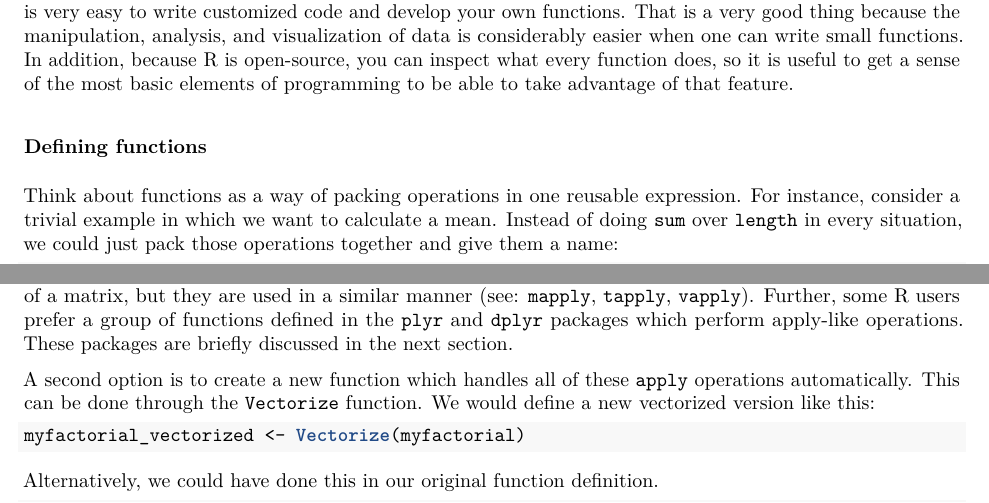
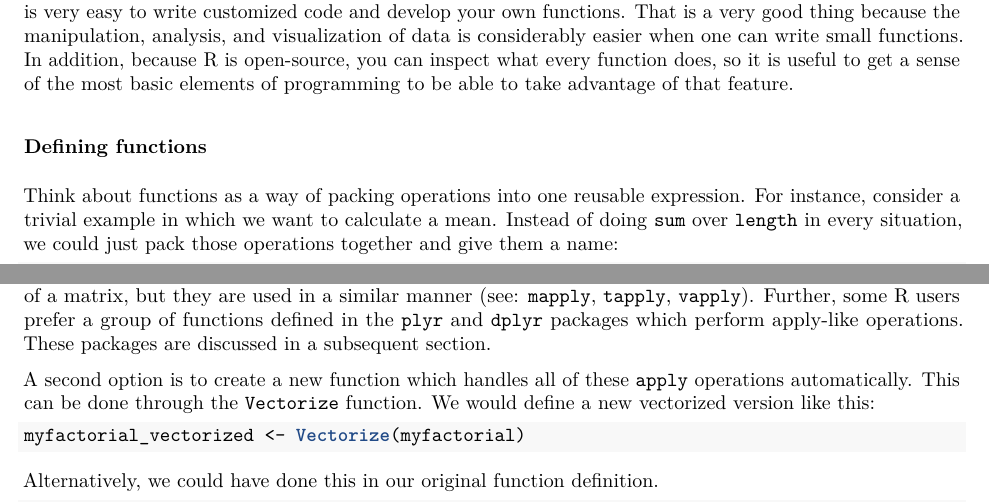
Before and after one commit to JohnRiddles/intro-to-r-for-SAS-users, an R Markdown document (src/02-functions.rmd): two parts of pages 1 and 3 of 4, joined at a grey line, cut so that both start at the same text. The pictures show the output file pdfs/02-functions.pdf that the author committed with the source.

Commit message:
Minor corrections in Functions section.

```diff
--- a/src/02-functions.rmd
+++ b/src/02-functions.rmd
@@ -25,7 +25,7 @@ of programming to be able to take advantage of that feature.
 
 ### Defining functions
 
-Think about functions as a way of packing operations in one reusable expression.
+Think about functions as a way of packing operations into one reusable expression.
 For instance, consider a trivial example in which we want to calculate a mean.
 Instead of doing `sum` over `length` in every situation, we could just pack
 those operations together and give them a name:
@@ -201,7 +201,7 @@ a function to every row or column of a matrix, but they are used in a similar
 manner (see: `mapply`, `tapply`, `vapply`). Further, some R users prefer a group
 of functions defined in the `plyr`
 and `dplyr` packages which perform apply-like operations. These packages are
-briefly discussed in the next section.
+discussed in a subsequent section.
 
 A second option is to create a new function which handles all of these `apply`
 operations automatically. This can be done through the `Vectorize` function. We
```
Also changed, not shown: pdfs/02-functions.pdf.
